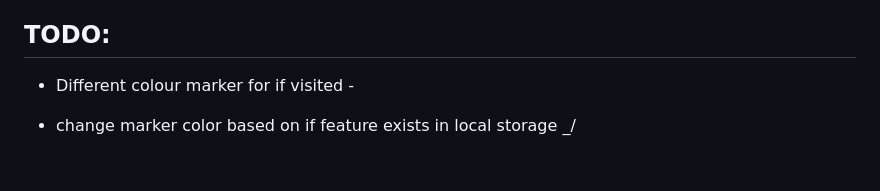
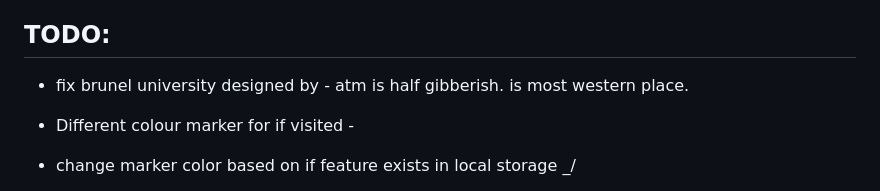
Before and after one commit to jones58/brutalist-map, a Markdown page: README.md, the part around the change. Rendered like a GitHub page; blank space fills up the shorter version.

Commit message:
edit brutalist map todo list

```diff
--- a/README.md
+++ b/README.md
@@ -46,6 +46,8 @@ A map for discovering London's Brutalist buildings, built using Mapbox's API.
 - added a description of what brutalism is in a popup when clicking on the description of the map.
 
 ## TODO:
+
+- fix brunel university designed by - atm is half gibberish. is most western place.
 
 - Different colour marker for if visited -
 
```
